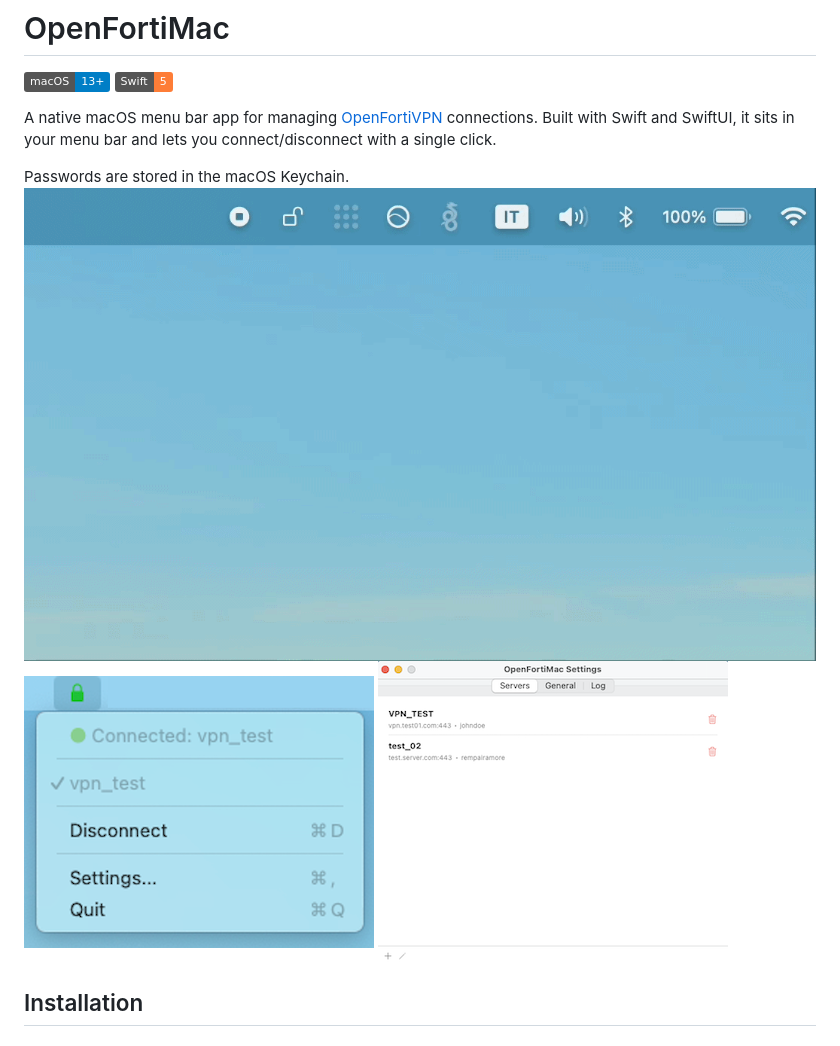
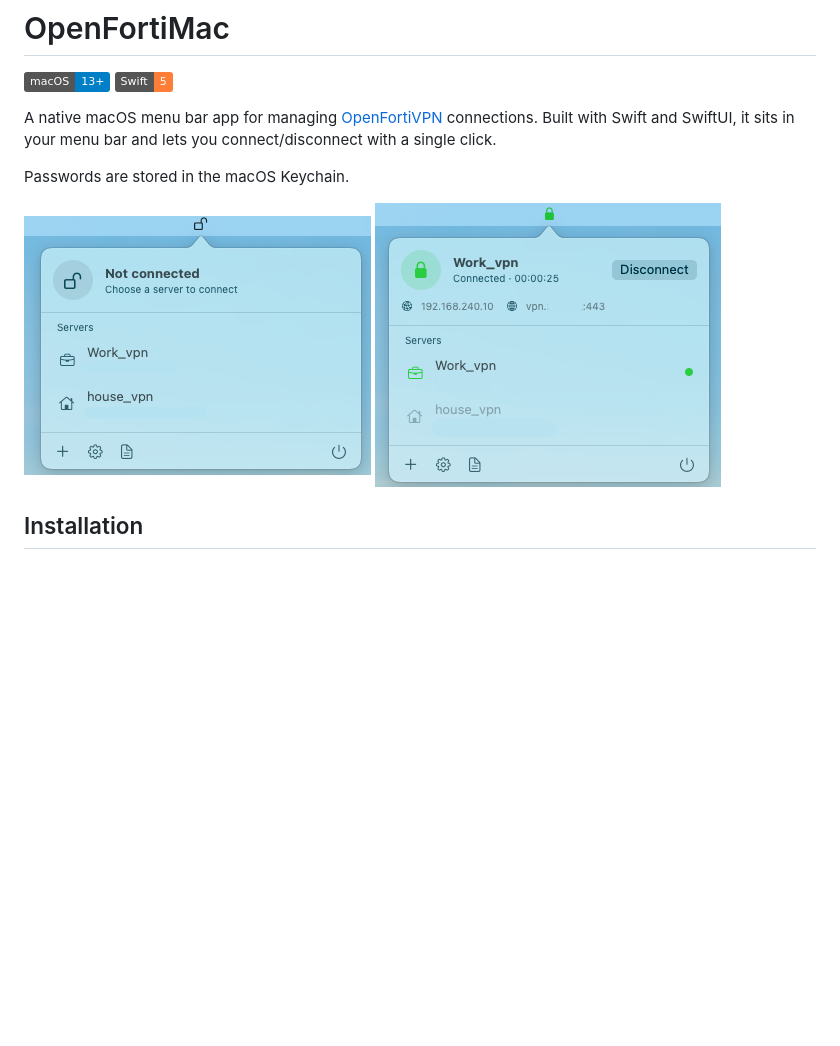
Before and after one commit to rempairamore/OpenFortiMac, a Markdown page: README.md, the part around the change. GitHub-like rendering; pictures changed too: img/openfortimac-1-not-connected.png (added), img/openfortimac-2-connected.png (added), img/openfortimac-video.gif (deleted); badges without logos; blank space fills up the shorter version.

Commit message:
Replace demo GIF and old screenshots with the new panel screenshots
- README: not connected / connected panel screenshots side by side
- Site: connected panel screenshot at native size instead of the GIF,
  Homebrew install command in hero and outro, --no-visudo feature,
  one-click-connect text updated for the panel

Co-Authored-By: Claude Opus 5.5 <noreply@anthropic.com>

```diff
--- a/README.md
+++ b/README.md
@@ -5,9 +5,8 @@
 A native macOS menu bar app for managing [OpenFortiVPN](https://github.com/adrienverge/openfortivpn) connections. Built with Swift and SwiftUI, it sits in your menu bar and lets you connect/disconnect with a single click.
 
 Passwords are stored in the macOS Keychain.
-![GIF](/img/openfortimac-video.gif)
-![Main](/img/screen_01.png)
-![Settings](/img/screen_02.png)
+
+![Menu bar panel, not connected](/img/openfortimac-1-not-connected.png) ![Menu bar panel, connected](/img/openfortimac-2-connected.png)
 
 
 ## Installation
```
Also changed, not shown: 2 other files.
